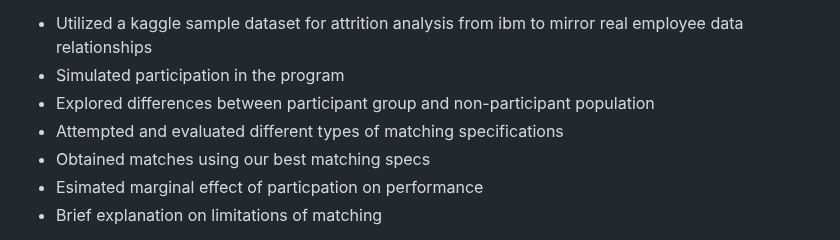
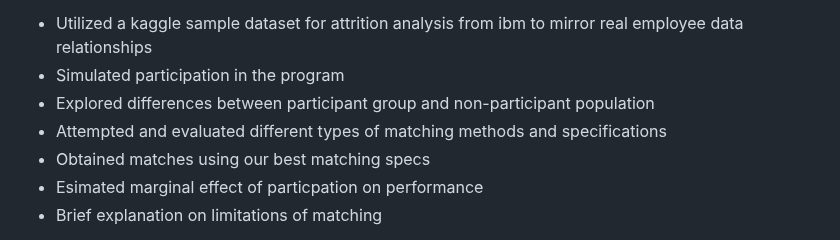
Before and after one commit to christianclayton7/program-evaluation-with-matching, a Markdown page: README.md, the part around the change. Rendered like a GitHub page.

```diff
--- a/README.md
+++ b/README.md
@@ -7,7 +7,7 @@ Walk through of a hypothetical program evaluation, where we evaluate training pr
 - Utilized a kaggle sample dataset for attrition analysis from ibm to mirror real employee data relationships
 - Simulated participation in the program
 - Explored differences between participant group and non-participant population
-- Attempted and evaluated different types of matching specifications
+- Attempted and evaluated different types of matching methods and specifications
 - Obtained matches using our best matching specs
 - Esimated marginal effect of particpation on performance
 - Brief explanation on limitations of matching
```
